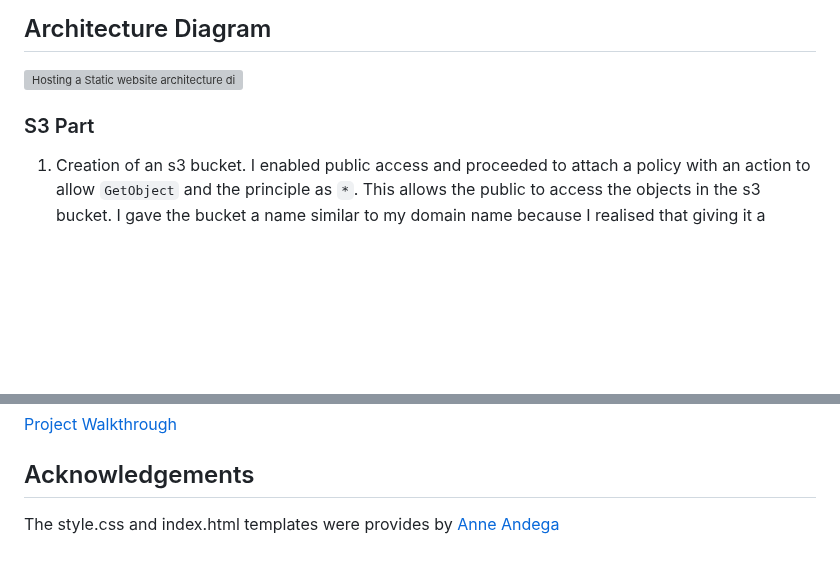
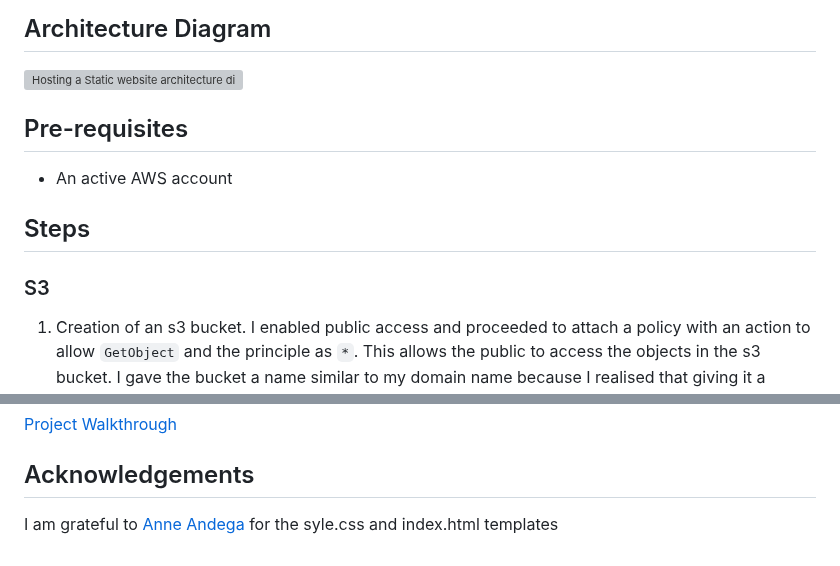
Before and after one commit to Light1596/Cloud-Resume, a Markdown page: README.md, 2 parts joined by grey strips. Drawn GitHub-style; blank space fills up the shorter version; grey boxes are pictures that could not be loaded.

```diff
--- a/README.md
+++ b/README.md
@@ -6,9 +6,12 @@ The goal was to create a static cloud resume website.
 ## Architecture Diagram
 ![Hosting a Static website architecture diagram - Page 3 (1)](https://github.com/Light1596/Cloud-Resume/assets/127042301/c137287a-3230-4563-97a2-0d99cd6a5389)
 
+## Pre-requisites
++ An active AWS account
 
+## Steps
 
-### S3 Part
+### S3
 
 1. Creation of an s3 bucket. I enabled public access and proceeded to attach a policy with an action to allow `GetObject` and the principle as `*`. This allows the public to access the objects in the s3 bucket. I gave the bucket a name similar to my domain name because I realised that giving it a different name from the domain name used in creating a hosted zone in Route 53 results in a `No Resources Found` error. In my case the name given to the bucket was `lightsituma.buzz`.
 2. Upload of the objects into the bucket. Shout out to Anne Andega for the `index.html` and `style.css` templates. I modified them to suit my needs. I uploaded the two files together with `profile_photo.jpeg`.
@@ -38,4 +41,4 @@ I used an old machine to make the video. There is a lot of fan noise noise in th
 [Project Walkthrough](https://drive.google.com/file/d/1b14P7NXy-ZoS9__dXrKrihzvnssnfY8R/view?usp=drive_link)
 
 ## Acknowledgements
-The style.css and index.html templates were provides by [Anne Andega](https://www.linkedin.com/in/anne-andega?miniProfileUrn=urn%3Ali%3Afs_miniProfile%3AACoAAD4okqgBAYePr9vokcGJsQsEXFI-ciETjY4&lipi=urn%3Ali%3Apage%3Ad_flagship3_search_srp_all%3BWssziKLWRmev0GietXddww%3D%3D)
+I am grateful to [Anne Andega](https://www.linkedin.com/in/anne-andega?miniProfileUrn=urn%3Ali%3Afs_miniProfile%3AACoAAD4okqgBAYePr9vokcGJsQsEXFI-ciETjY4&lipi=urn%3Ali%3Apage%3Ad_flagship3_search_srp_all%3BWssziKLWRmev0GietXddww%3D%3D) for the syle.css and index.html templates
```
